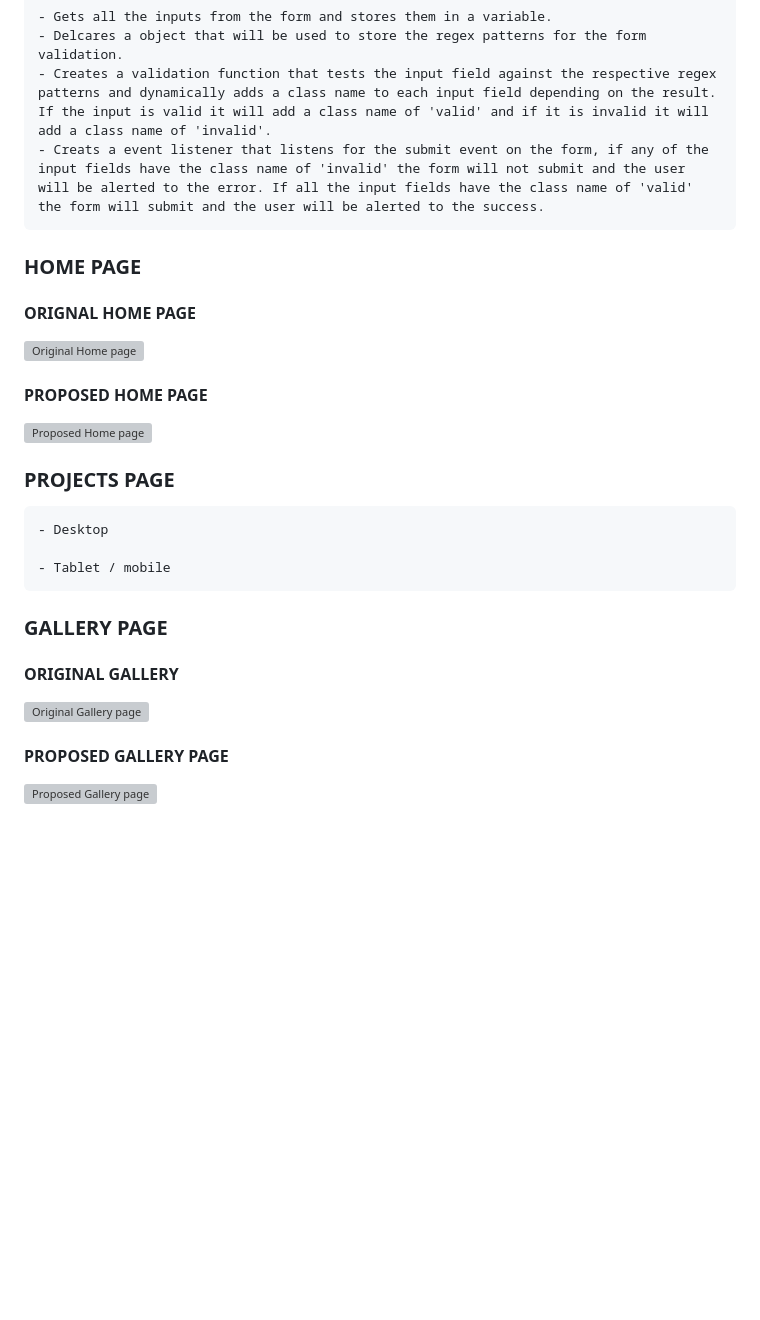
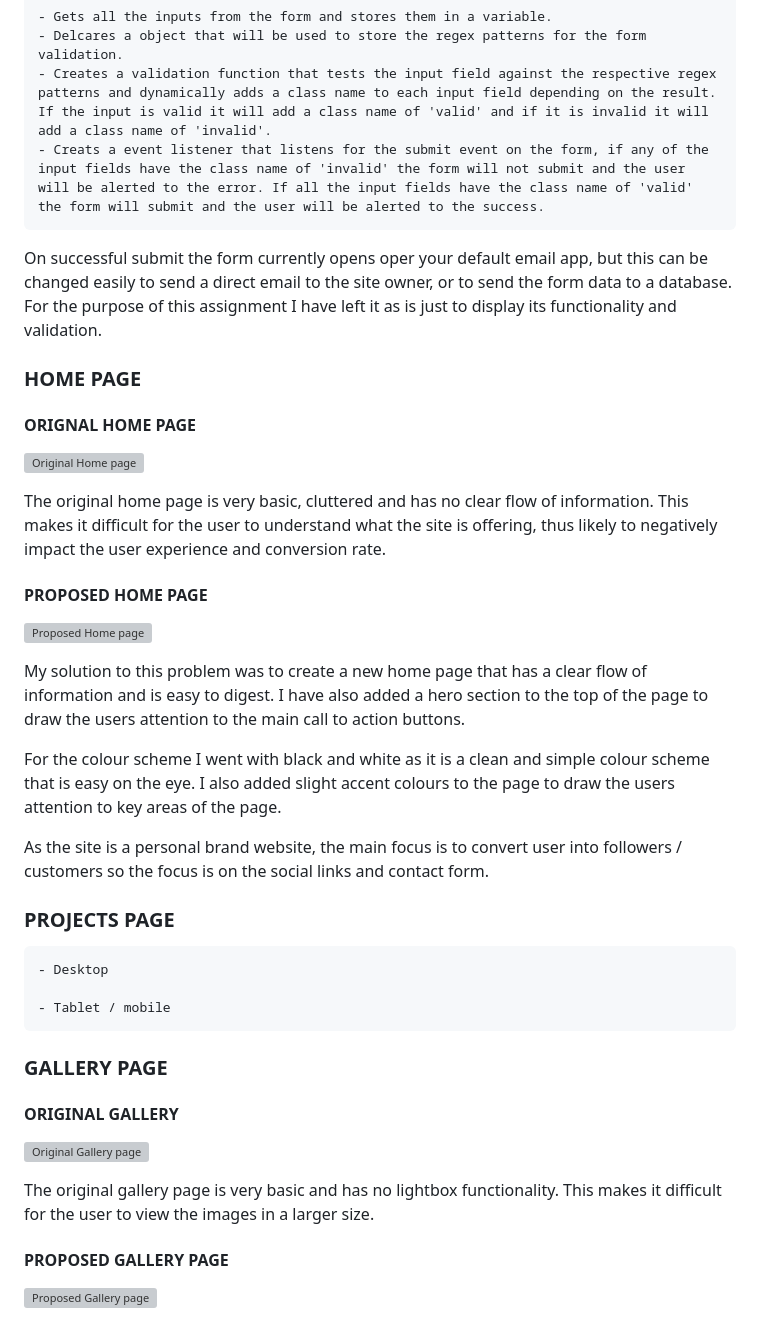
Before and after one commit to Zach-Deladev/website-improvements, a Markdown page: README.md, the part around the change printed below. Rendered like a GitHub page; blank space fills up the shorter version; grey boxes are pictures that could not be loaded.

```diff
--- a/README.md
+++ b/README.md
@@ -107,15 +107,25 @@ My contact.js file does the following:
     - Creates a validation function that tests the input field against the respective regex patterns and dynamically adds a class name to each input field depending on the result. If the input is valid it will add a class name of 'valid' and if it is invalid it will add a class name of 'invalid'.
     - Creats a event listener that listens for the submit event on the form, if any of the input fields have the class name of 'invalid' the form will not submit and the user will be alerted to the error. If all the input fields have the class name of 'valid' the form will submit and the user will be alerted to the success.
 
+On successful submit the form currently opens oper your default email app, but this can be changed easily to send a direct email to the site owner, or to send the form data to a database. For the purpose of this assignment I have left it as is just to display its functionality and validation.
+
 ### HOME PAGE
 
 #### ORIGNAL HOME PAGE
 
 ![Original Home page](./rmimgs/homepage.png)
 
+The original home page is very basic, cluttered and has no clear flow of information. This makes it difficult for the user to understand what the site is offering, thus likely to negatively impact the user experience and conversion rate.
+
 #### PROPOSED HOME PAGE
 
 ![Proposed Home page](./rmimgs/homepage2.png)
+
+My solution to this problem was to create a new home page that has a clear flow of information and is easy to digest. I have also added a hero section to the top of the page to draw the users attention to the main call to action buttons.
+
+For the colour scheme I went with black and white as it is a clean and simple colour scheme that is easy on the eye. I also added slight accent colours to the page to draw the users attention to key areas of the page.
+
+As the site is a personal brand website, the main focus is to convert user into followers / customers so the focus is on the social links and contact form.
 
 ### PROJECTS PAGE
 
@@ -129,6 +139,8 @@ My contact.js file does the following:
 
 ![Original Gallery page](./rmimgs/orignal-gallery.png)
 
+The original gallery page is very basic and has no lightbox functionality. This makes it difficult for the user to view the images in a larger size.
+
 #### PROPOSED GALLERY PAGE
 
 ![Proposed Gallery page](./rmimgs/gallery-page.png)
```
Also changed, not shown: other parts of README.md (+30 -2 lines).
